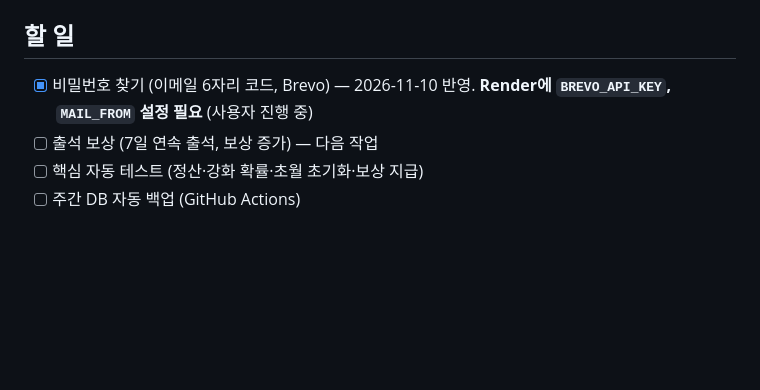
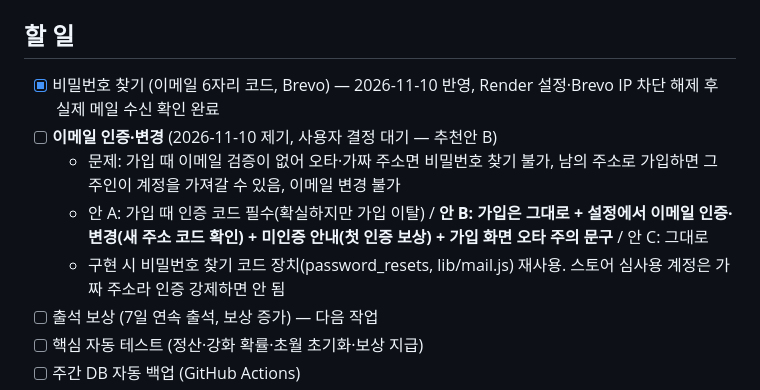
Before and after one commit to lapirus1008/box-game, a Markdown page: docs/DEVLOG.md, the part around the change. Rendered like a GitHub page; blank space fills up the shorter version.

Commit message:
DEVLOG: 이메일 인증·변경 문제와 선택지 기록, 비밀번호 찾기 실제 수신 확인
Co-Authored-By: Claude Opus 5.5 <noreply@anthropic.com>
Claude-Session: https://claude.ai/code/session_0165BodraYygKpRDw8NEwPM6

```diff
--- a/docs/DEVLOG.md
+++ b/docs/DEVLOG.md
@@ -4,7 +4,11 @@
 (규칙: 저장소 맨 위 `CLAUDE.md`)
 
 ## 할 일
-- [x] 비밀번호 찾기 (이메일 6자리 코드, Brevo) — 2026-11-10 반영. **Render에 `BREVO_API_KEY`, `MAIL_FROM` 설정 필요** (사용자 진행 중)
+- [x] 비밀번호 찾기 (이메일 6자리 코드, Brevo) — 2026-11-10 반영, Render 설정·Brevo IP 차단 해제 후 실제 메일 수신 확인 완료
+- [ ] **이메일 인증·변경** (2026-11-10 제기, 사용자 결정 대기 — 추천안 B)
+  - 문제: 가입 때 이메일 검증이 없어 오타·가짜 주소면 비밀번호 찾기 불가, 남의 주소로 가입하면 그 주인이 계정을 가져갈 수 있음, 이메일 변경 불가
+  - 안 A: 가입 때 인증 코드 필수(확실하지만 가입 이탈) / **안 B: 가입은 그대로 + 설정에서 이메일 인증·변경(새 주소 코드 확인) + 미인증 안내(첫 인증 보상) + 가입 화면 오타 주의 문구** / 안 C: 그대로
+  - 구현 시 비밀번호 찾기 코드 장치(password_resets, lib/mail.js) 재사용. 스토어 심사용 계정은 가짜 주소라 인증 강제하면 안 됨
 - [ ] 출석 보상 (7일 연속 출석, 보상 증가) — 다음 작업
 - [ ] 핵심 자동 테스트 (정산·강화 확률·초월 초기화·보상 지급)
 - [ ] 주간 DB 자동 백업 (GitHub Actions)
```
